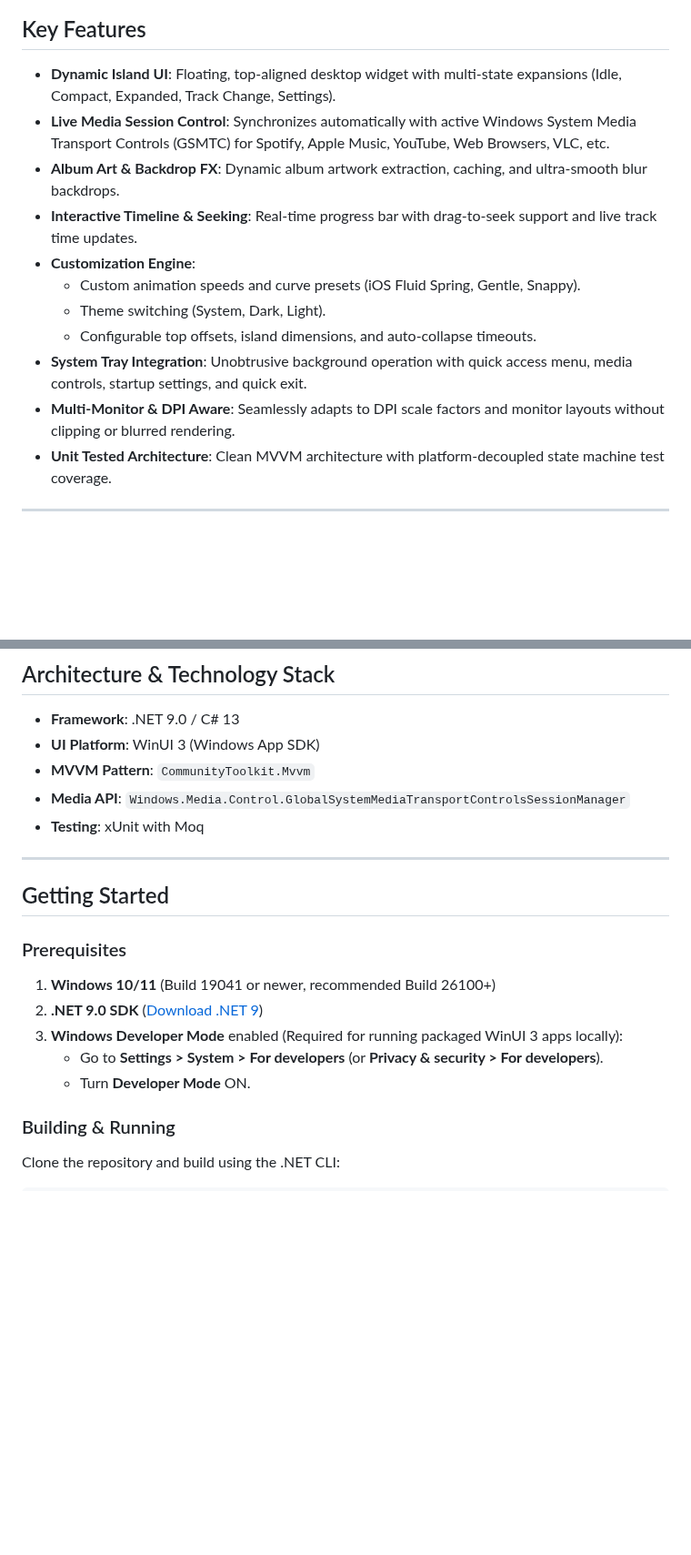
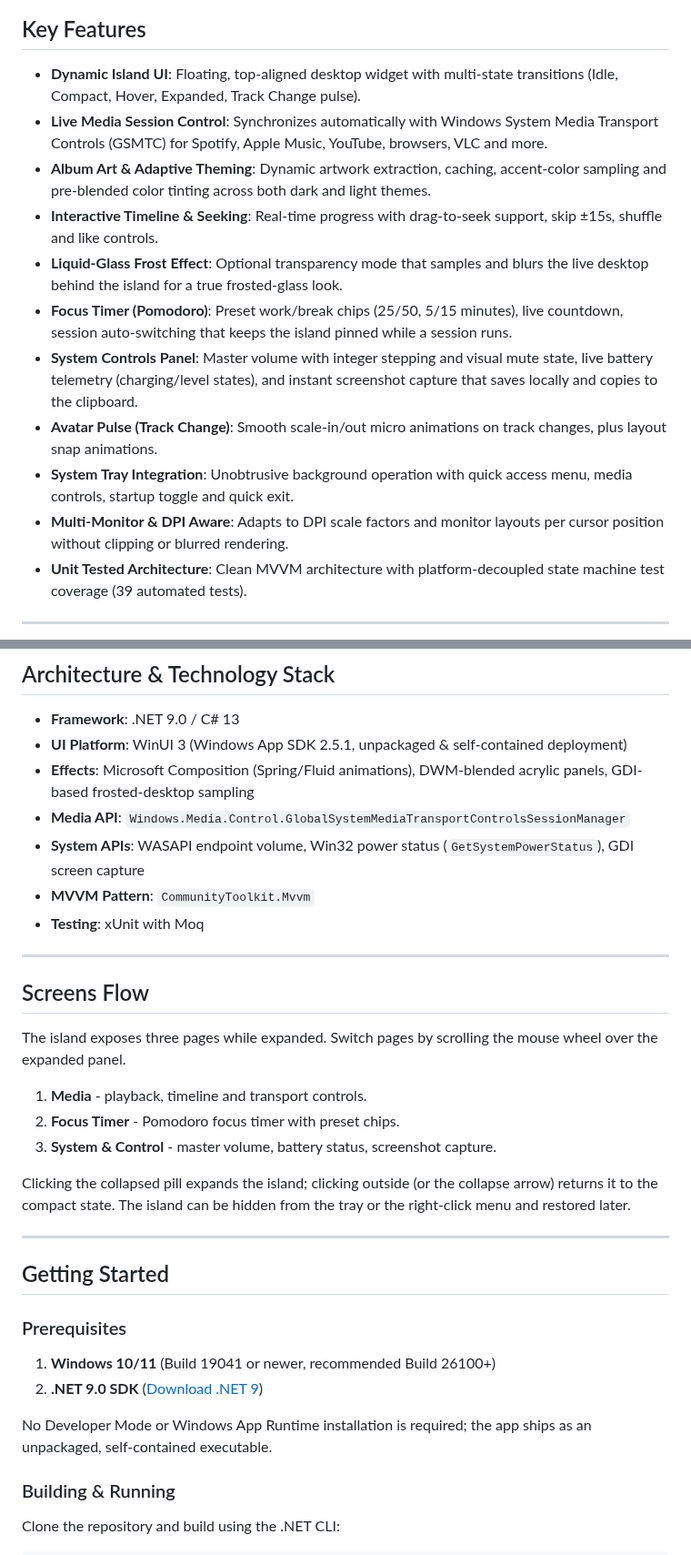
Before and after one commit to sandrotonal/pulse, a Markdown page: README.md, 2 parts joined by grey strips. Shown at 91% size. Rendered like a GitHub page; blank space fills up the shorter version.

```diff
--- a/README.md
+++ b/README.md
@@ -21,15 +36,15 @@
 ## Key Features
 
-- **Dynamic Island UI**: Floating, top-aligned desktop widget with multi-state expansions (Idle, Compact, Expanded, Track Change, Settings).
-- **Live Media Session Control**: Synchronizes automatically with active Windows System Media Transport Controls (GSMTC) for Spotify, Apple Music, YouTube, Web Browsers, VLC, etc.
-- **Album Art & Backdrop FX**: Dynamic album artwork extraction, caching, and ultra-smooth blur backdrops.
-- **Interactive Timeline & Seeking**: Real-time progress bar with drag-to-seek support and live track time updates.
-- **Customization Engine**:
-  - Custom animation speeds and curve presets (iOS Fluid Spring, Gentle, Snappy).
-  - Theme switching (System, Dark, Light).
-  - Configurable top offsets, island dimensions, and auto-collapse timeouts.
-- **System Tray Integration**: Unobtrusive background operation with quick access menu, media controls, startup settings, and quick exit.
-- **Multi-Monitor & DPI Aware**: Seamlessly adapts to DPI scale factors and monitor layouts without clipping or blurred rendering.
-- **Unit Tested Architecture**: Clean MVVM architecture with platform-decoupled state machine test coverage.
+- **Dynamic Island UI**: Floating, top-aligned desktop widget with multi-state transitions (Idle, Compact, Hover, Expanded, Track Change pulse).
+- **Live Media Session Control**: Synchronizes automatically with Windows System Media Transport Controls (GSMTC) for Spotify, Apple Music, YouTube, browsers, VLC and more.
+- **Album Art & Adaptive Theming**: Dynamic artwork extraction, caching, accent-color sampling and pre-blended color tinting across both dark and light themes.
+- **Interactive Timeline & Seeking**: Real-time progress with drag-to-seek support, skip ±15s, shuffle and like controls.
+- **Liquid-Glass Frost Effect**: Optional transparency mode that samples and blurs the live desktop behind the island for a true frosted-glass look.
+- **Focus Timer (Pomodoro)**: Preset work/break chips (25/50, 5/15 minutes), live countdown, session auto-switching that keeps the island pinned while a session runs.
+- **System Controls Panel**: Master volume with integer stepping and visual mute state, live battery telemetry (charging/level states), and instant screenshot capture that saves locally and copies to the clipboard.
+- **Avatar Pulse (Track Change)**: Smooth scale-in/out micro animations on track changes, plus layout snap animations.
+- **System Tray Integration**: Unobtrusive background operation with quick access menu, media controls, startup toggle and quick exit.
+- **Multi-Monitor & DPI Aware**: Adapts to DPI scale factors and monitor layouts per cursor position without clipping or blurred rendering.
+- **Unit Tested Architecture**: Clean MVVM architecture with platform-decoupled state machine test coverage (39 automated tests).
 
 ---
@@ -39,10 +52,24 @@
 ## Architecture & Technology Stack
 
 - **Framework**: .NET 9.0 / C# 13
-- **UI Platform**: WinUI 3 (Windows App SDK)
+- **UI Platform**: WinUI 3 (Windows App SDK 2.5.1, unpackaged & self-contained deployment)
+- **Effects**: Microsoft Composition (Spring/Fluid animations), DWM-blended acrylic panels, GDI-based frosted-desktop sampling
+- **Media API**: `Windows.Media.Control.GlobalSystemMediaTransportControlsSessionManager`
+- **System APIs**: WASAPI endpoint volume, Win32 power status (`GetSystemPowerStatus`), GDI screen capture
 - **MVVM Pattern**: `CommunityToolkit.Mvvm`
-- **Media API**: `Windows.Media.Control.GlobalSystemMediaTransportControlsSessionManager`
 - **Testing**: xUnit with Moq
+
+---
+
+## Screens Flow
+
+The island exposes three pages while expanded. Switch pages by scrolling the mouse wheel over the expanded panel.
+
+1. **Media** - playback, timeline and transport controls.
+2. **Focus Timer** - Pomodoro focus timer with preset chips.
+3. **System & Control** - master volume, battery status, screenshot capture.
+
+Clicking the collapsed pill expands the island; clicking outside (or the collapse arrow) returns it to the compact state. The island can be hidden from the tray or the right-click menu and restored later.
 
 ---
 
@@ -52,9 +79,8 @@
 
 1. **Windows 10/11** (Build 19041 or newer, recommended Build 26100+)
 2. **.NET 9.0 SDK** ([Download .NET 9](https://dotnet.microsoft.com/download/dotnet/9.0))
-3. **Windows Developer Mode** enabled (Required for running packaged WinUI 3 apps locally):
-   - Go to **Settings > System > For developers** (or **Privacy & security > For developers**).
-   - Turn **Developer Mode** ON.
+
+No Developer Mode or Windows App Runtime installation is required; the app ships as an unpackaged, self-contained executable.
 
 ### Building & Running
 
```
Also changed, not shown: other parts of README.md (+45 -14 lines), docs/images/island-compact.png (added), docs/images/island-expanded-focus.png (added), docs/images/island-expanded-media.png (added), docs/images/island-expanded-system.png (added).
